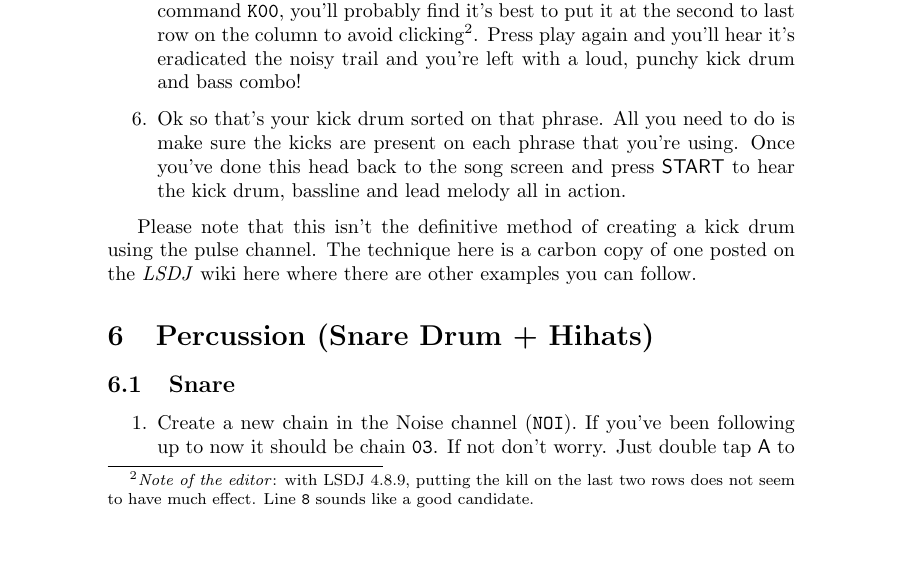
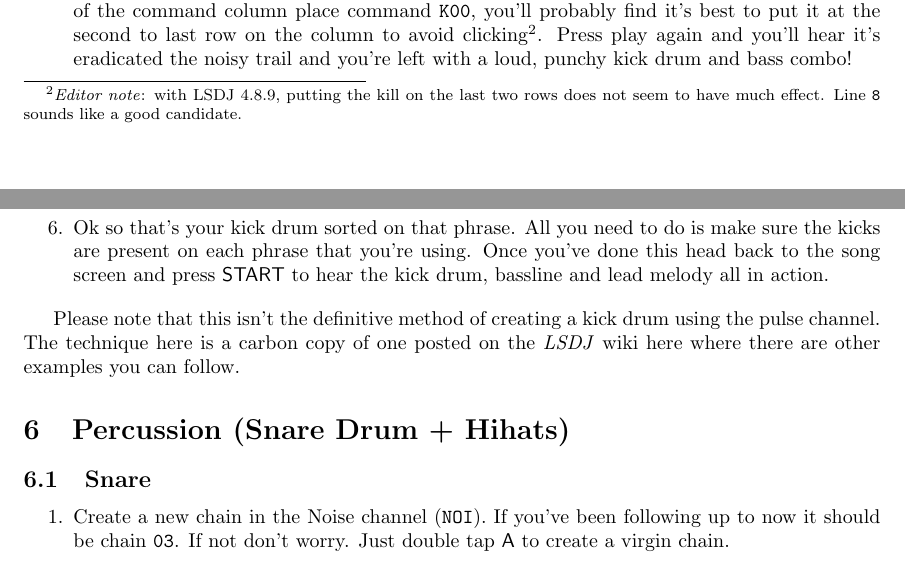
Before and after one commit to Ezwen/lsdj-begginers-tutorial, a LaTeX paper (lsdj-tutorial.tex): part of page 8 of 9 before the commit and two parts of pages 7 and 8 of 9 after it, the two joined at a grey line, cut so that both start at the same text, the shorter picture padded with empty space. Compiled offline with pdfLaTeX.

Commit message:
Change margins + minor change footnote

```diff
--- a/lsdj-tutorial.tex
+++ b/lsdj-tutorial.tex
@@ -5,6 +5,8 @@
 \usepackage{bm}
 \usepackage{fancyvrb}
 \usepackage{enumitem}
+
+\usepackage[scale=.7]{geometry}
 
 \newcommand{\buttonStyle}[1]{\textsf{#1}\xspace}
 \newcommand{\buttonSymbolStyle}[1]{$\bm{#1}$\xspace}
@@ -310,7 +312,7 @@ In your \gbtxt{PU1} channel, your bassline notes in each of the 4 phrases are on
 
 \item In the table screen you'll see a lot of columns, we're going to go to the top far right cell and use the command column to choose command \gbtxt{PF1}. This is the \textit{pitch} command and what we are doing is pitching the pulse instrument right down to give it a punchy, kick drum sound. If you press start to preview what you've done you'll hear the kick coming right before each of your bass notes.
 
-\item The kick sounds a little unruly at the moment, what we need to do is tame how long it plays for by using the \gbtxt{K} command to \textit{kill} the trail the kick seems to be leaving. Right at the bottom of the command column place command \gbtxt{K00}, you'll probably find it's best to put it at the second to last row on the column to avoid clicking\footnote{\textit{Note of the editor}: with LSDJ 4.8.9, putting the kill on the last two rows does not seem to have much effect. Line \gbtxt{8} sounds like a good candidate.}. Press play again and you'll hear it's eradicated the noisy trail and you're left with a loud, punchy kick drum and bass combo!
+\item The kick sounds a little unruly at the moment, what we need to do is tame how long it plays for by using the \gbtxt{K} command to \textit{kill} the trail the kick seems to be leaving. Right at the bottom of the command column place command \gbtxt{K00}, you'll probably find it's best to put it at the second to last row on the column to avoid clicking\footnote{\textit{Editor note}: with LSDJ 4.8.9, putting the kill on the last two rows does not seem to have much effect. Line \gbtxt{8} sounds like a good candidate.}. Press play again and you'll hear it's eradicated the noisy trail and you're left with a loud, punchy kick drum and bass combo!
 
 \item Ok so that's your kick drum sorted on that phrase. All you need to do is make sure the kicks are present on each phrase that you're using. Once you've done this head back to the song screen and press \bStart to hear the kick drum, bassline and lead melody all in action.
 
```
